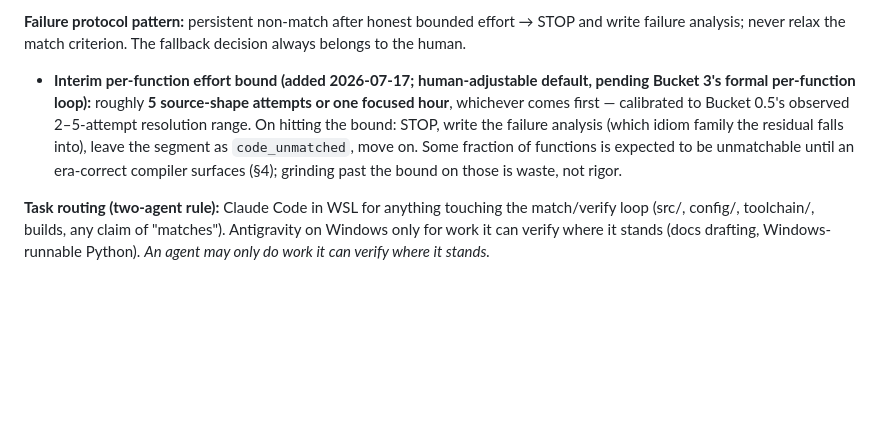
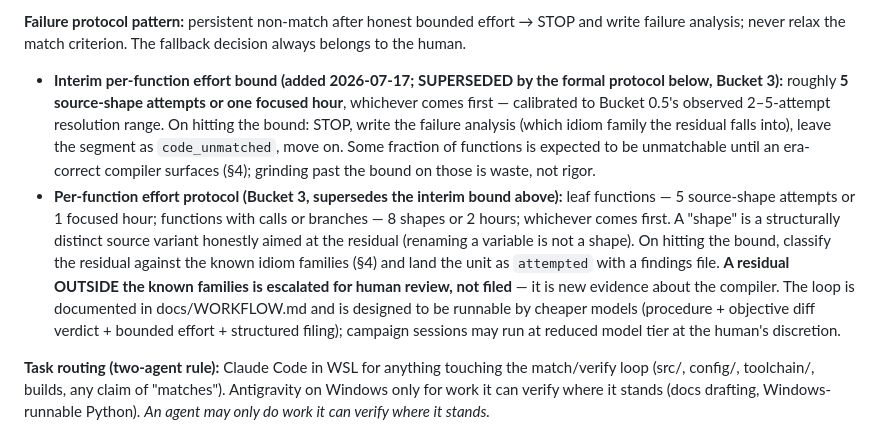
Before and after one commit to blythos/atolm, a Markdown page: docs/PROJECT_CHARTER.md, the part around one of its changes. Rendered like a GitHub page; blank space fills up the shorter version.

```diff
--- a/docs/PROJECT_CHARTER.md
+++ b/docs/PROJECT_CHARTER.md
@@ -59,7 +59,8 @@ Three-layer discipline used throughout:
 **Bucket protocol:** work proceeds in small buckets, one at a time; each bucket has explicit success criteria, non-goals, a failure protocol, and a checkpoint. Scope extensions to closed buckets get named (0.5, 0.6, 0.6b), never slid into.
 
 **Failure protocol pattern:** persistent non-match after honest bounded effort → STOP and write failure analysis; never relax the match criterion. The fallback decision always belongs to the human.
-- **Interim per-function effort bound (added 2026-07-17; human-adjustable default, pending Bucket 3's formal per-function loop):** roughly **5 source-shape attempts or one focused hour**, whichever comes first — calibrated to Bucket 0.5's observed 2–5-attempt resolution range. On hitting the bound: STOP, write the failure analysis (which idiom family the residual falls into), leave the segment as `code_unmatched`, move on. Some fraction of functions is expected to be unmatchable until an era-correct compiler surfaces (§4); grinding past the bound on those is waste, not rigor.
+- **Interim per-function effort bound (added 2026-07-17; SUPERSEDED by the formal protocol below, Bucket 3):** roughly **5 source-shape attempts or one focused hour**, whichever comes first — calibrated to Bucket 0.5's observed 2–5-attempt resolution range. On hitting the bound: STOP, write the failure analysis (which idiom family the residual falls into), leave the segment as `code_unmatched`, move on. Some fraction of functions is expected to be unmatchable until an era-correct compiler surfaces (§4); grinding past the bound on those is waste, not rigor.
+- **Per-function effort protocol (Bucket 3, supersedes the interim bound above):** leaf functions — 5 source-shape attempts or 1 focused hour; functions with calls or branches — 8 shapes or 2 hours; whichever comes first. A "shape" is a structurally distinct source variant honestly aimed at the residual (renaming a variable is not a shape). On hitting the bound, classify the residual against the known idiom families (§4) and land the unit as `attempted` with a findings file. **A residual OUTSIDE the known families is escalated for human review, not filed** — it is new evidence about the compiler. The loop is documented in docs/WORKFLOW.md and is designed to be runnable by cheaper models (procedure + objective diff verdict + bounded effort + structured filing); campaign sessions may run at reduced model tier at the human's discretion.
 
 **Task routing (two-agent rule):** Claude Code in WSL for anything touching the match/verify loop (src/, config/, toolchain/, builds, any claim of "matches"). Antigravity on Windows only for work it can verify where it stands (docs drafting, Windows-runnable Python). *An agent may only do work it can verify where it stands.*
 
```
Also changed, not shown: other parts of docs/PROJECT_CHARTER.md (+8 -5 lines), docs/ATTRIBUTION_AND_FINDINGS.md (+1 -1 lines).
